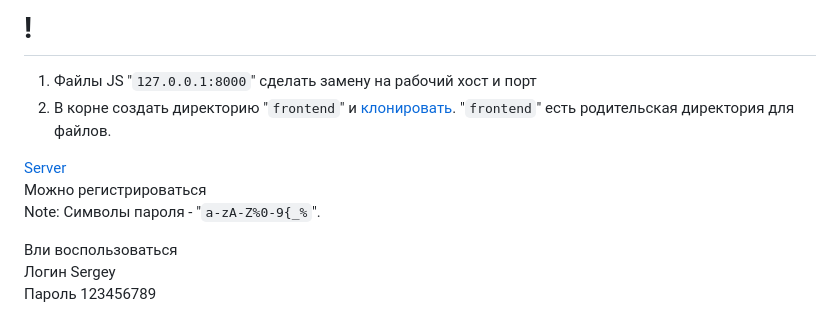
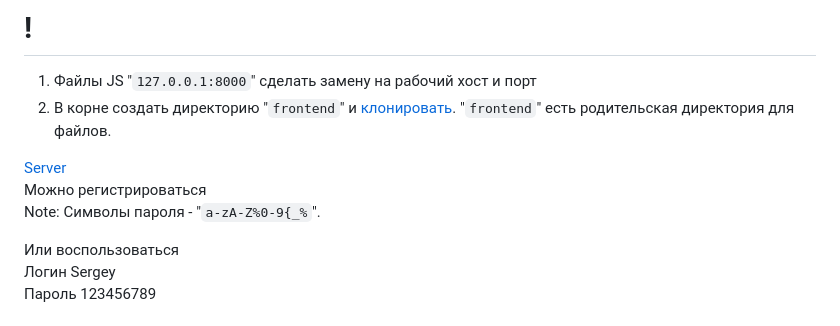
Before and after one commit to Tryd0g0lik/adboard, a Markdown page: README.md, the part around the change. Drawn GitHub-style.

```diff
--- a/README.md
+++ b/README.md
@@ -6,7 +6,7 @@
 Можно регистрироваться \
 Note: Символы пароля - "`a-zA-Z%0-9{_%`".
 
-Bли воспользоваться\
+Или воспользоваться\
 Логин Sergey\
 Пароль 123456789
 
```
